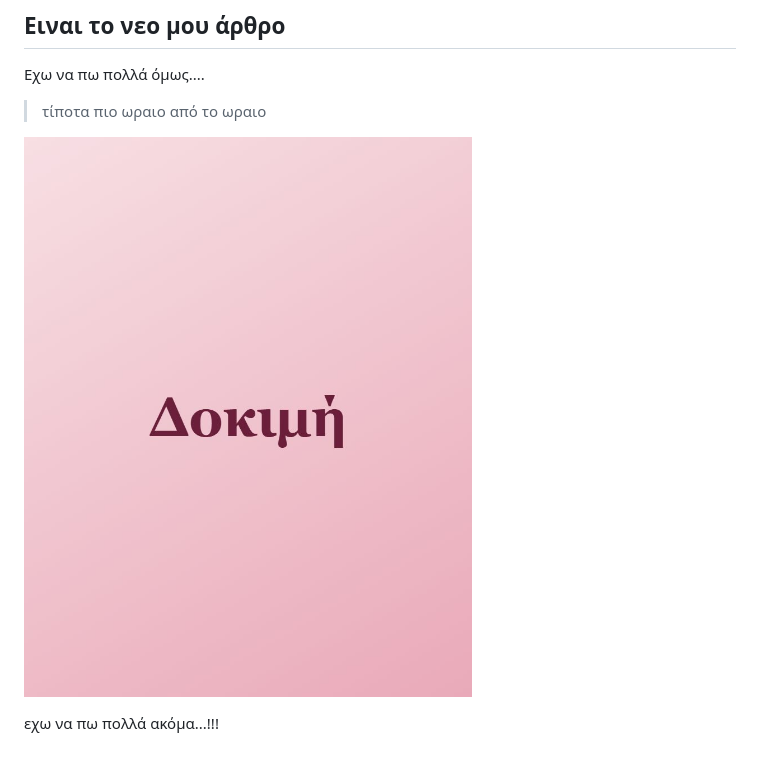
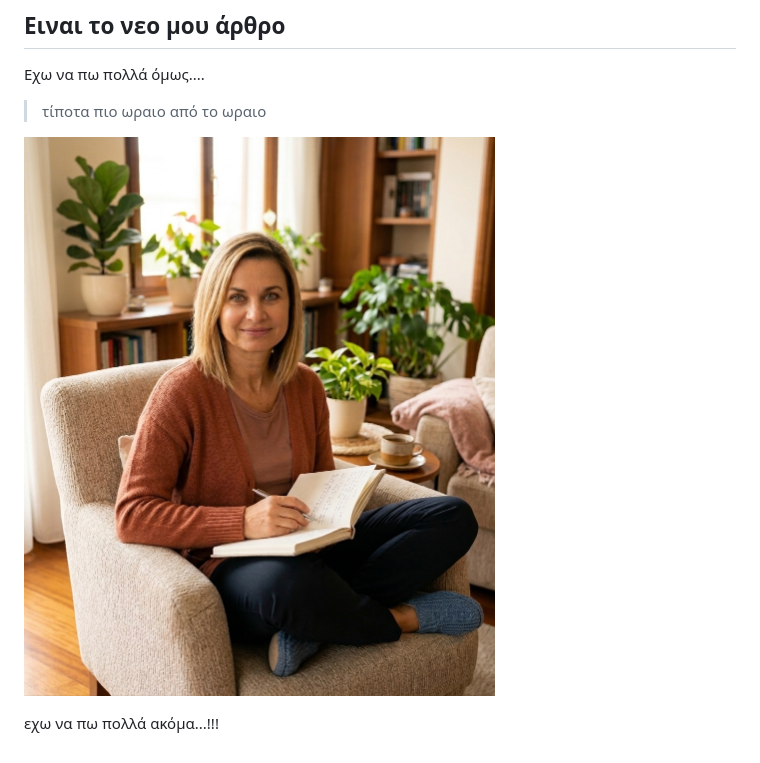
Before and after one commit to Panagiota-Tsitonaki/site-content, a Markdown page: blog/neo-arthro.md, the part around the change. Rendered like a GitHub page; pictures changed too: images/image_955bd337.jpg (added).

Commit message:
Update Άρθρο “neo-arthro”

```diff
--- a/blog/neo-arthro.md
+++ b/blog/neo-arthro.md
@@ -13,6 +13,6 @@ draft: true
 
 > τίποτα πιο ωραιο από το ωραιο
 
-![νεα εικονα](https://raw.githubusercontent.com/Panagiota-Tsitonaki/site-content/main/images/test-portrait.jpg "Νεα εικόνα")
+![νεα εικονα](https://raw.githubusercontent.com/Panagiota-Tsitonaki/site-content/main/images/image_955bd337.jpg "Νεα εικόνα")
 
 εχω να πω πολλά ακόμα...!!!
```
